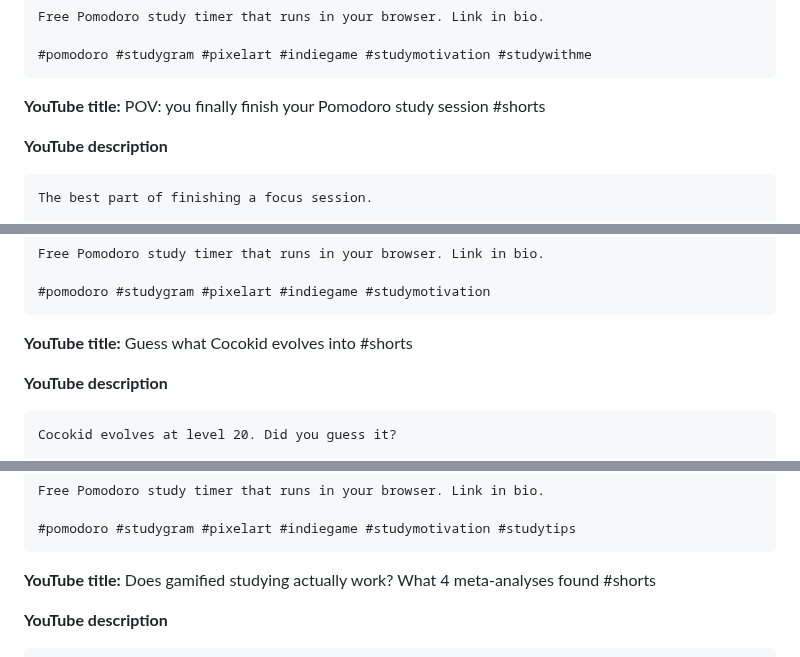
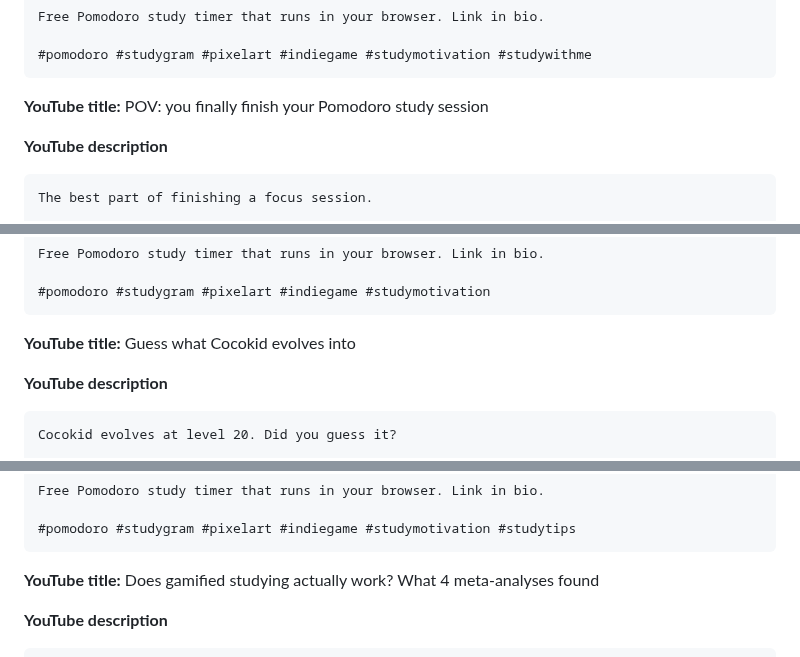
Before and after one commit to pomomons/pomomons, a Markdown page: agent_docs/posting-kit.md, 3 parts joined by grey strips. GitHub-like rendering.

````diff
--- a/agent_docs/posting-kit.md
+++ b/agent_docs/posting-kit.md
@@ -252,7 +282,7 @@ Free Pomodoro study timer that runs in your browser. Link in bio.
 
 #pomodoro #studygram #pixelart #indiegame #studymotivation #studywithme
 ```
-**YouTube title:** POV: you finally finish your Pomodoro study session #shorts
+**YouTube title:** POV: you finally finish your Pomodoro study session
 
 **YouTube description**
 ```
@@ -282,7 +312,7 @@ Free Pomodoro study timer that runs in your browser. Link in bio.
 
 #pomodoro #studygram #pixelart #indiegame #studymotivation
 ```
-**YouTube title:** Guess what Cocokid evolves into #shorts
+**YouTube title:** Guess what Cocokid evolves into
 
 **YouTube description**
 ```
@@ -312,7 +342,7 @@ Free Pomodoro study timer that runs in your browser. Link in bio.
 
 #pomodoro #studygram #pixelart #indiegame #studymotivation #studytips
 ```
-**YouTube title:** Does gamified studying actually work? What 4 meta-analyses found #shorts
+**YouTube title:** Does gamified studying actually work? What 4 meta-analyses found
 
 **YouTube description**
 ```
````
Also changed, not shown: other parts of agent_docs/posting-kit.md (+94 -64 lines), agent_docs/shorts-plan.md (+8 -1 lines).
